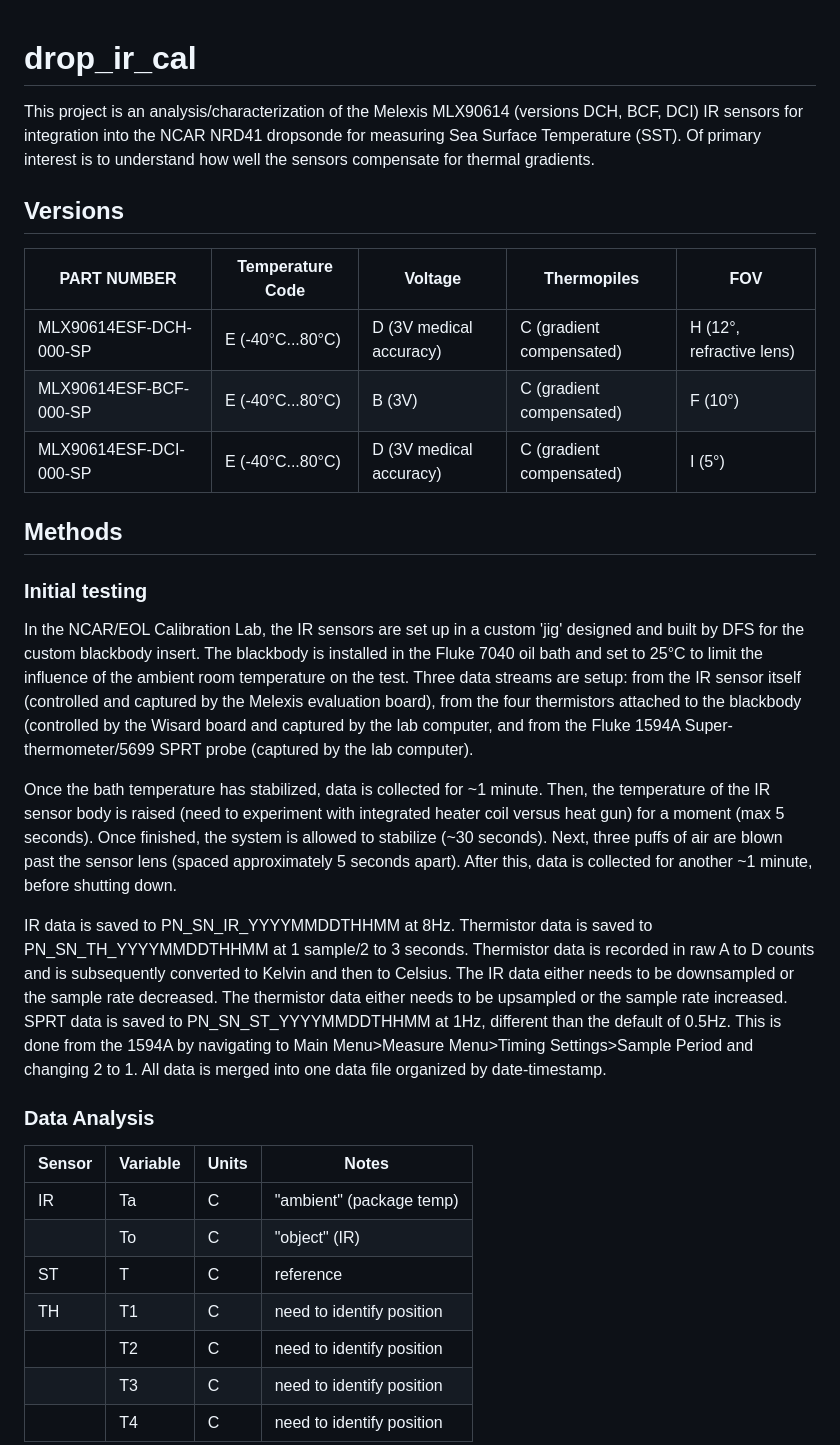
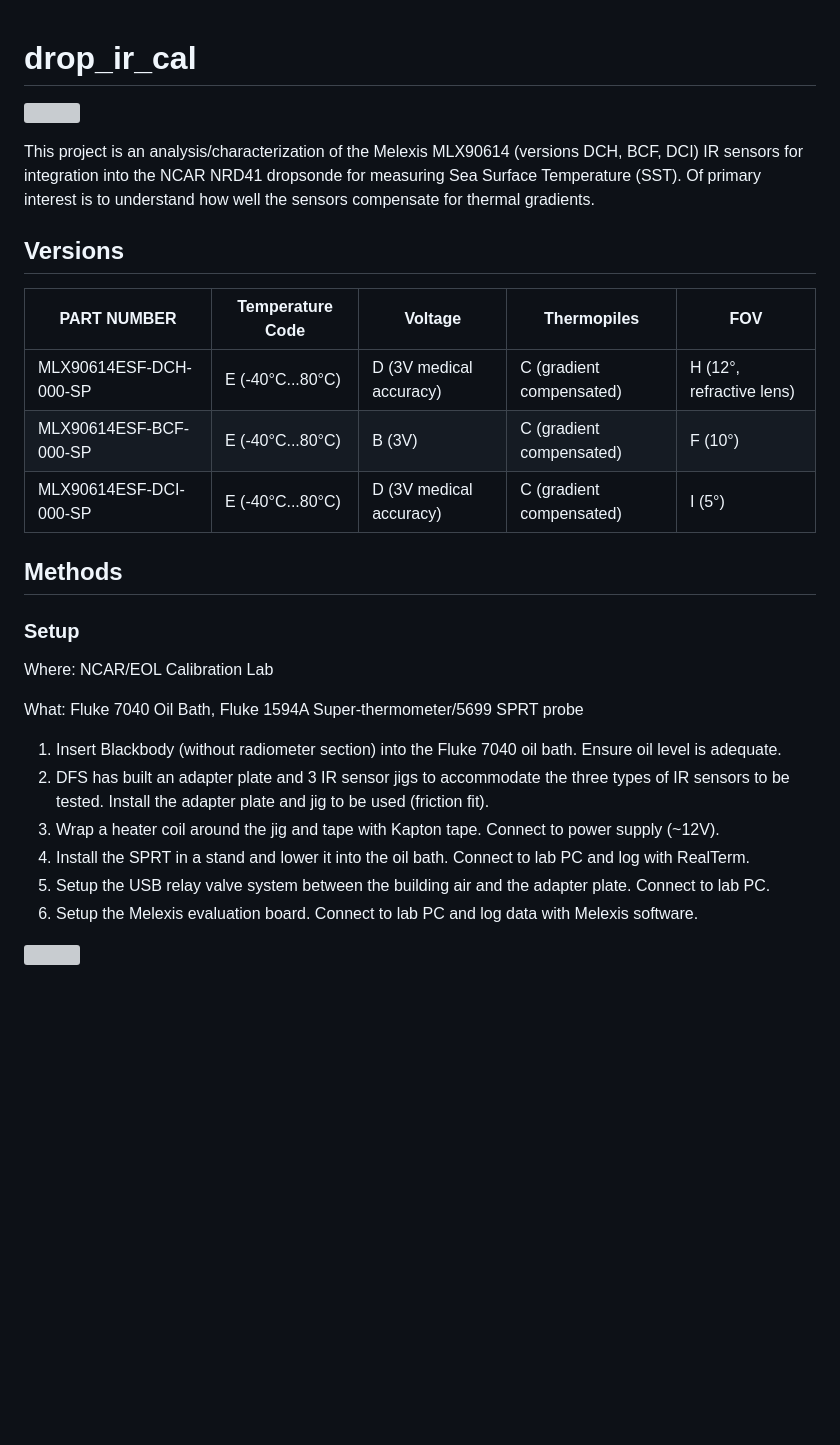
Before and after one commit to jhicks0/drop_ir_cal, a Markdown page: README.md, the part around the change printed below. Drawn GitHub-style; blank space fills up the shorter version; grey boxes are pictures that could not be loaded.

Commit message:
revised methods, photos

```diff
--- a/README.md
+++ b/README.md
@@ -2,30 +5,27 @@
 This project is an analysis/characterization of the Melexis MLX90614 (versions DCH, BCF, DCI) IR sensors for integration into the NCAR NRD41 dropsonde for measuring Sea Surface Temperature (SST). Of primary interest is to understand how well the sensors compensate for thermal gradients.
 
 ## Versions
-|PART NUMBER           |Temperature Code|Voltage                |Thermopiles             |FOV                     |
-|----------------------|----------------|-----------------------|------------------------|------------------------|
-|MLX90614ESF-DCH-000-SP|E (-40°C...80°C)|D (3V medical accuracy)|C (gradient compensated)|H (12°, refractive lens)|
-|MLX90614ESF-BCF-000-SP|E (-40°C...80°C)|B (3V)                 |C (gradient compensated)|F (10°)                 |
-|MLX90614ESF-DCI-000-SP|E (-40°C...80°C)|D (3V medical accuracy)|C (gradient compensated)|I (5°)                  |
+
+| PART NUMBER | Temperature Code | Voltage | Thermopiles | FOV |
+|---------------|---------------|---------------|---------------|---------------|
+| MLX90614ESF-DCH-000-SP | E (-40°C...80°C) | D (3V medical accuracy) | C (gradient compensated) | H (12°, refractive lens) |
+| MLX90614ESF-BCF-000-SP | E (-40°C...80°C) | B (3V) | C (gradient compensated) | F (10°) |
+| MLX90614ESF-DCI-000-SP | E (-40°C...80°C) | D (3V medical accuracy) | C (gradient compensated) | I (5°) |
 
 ## Methods
 
-### Initial testing
-In the NCAR/EOL Calibration Lab, the IR sensors are set up in a custom 'jig' designed and built by DFS for the custom blackbody insert. The blackbody is installed in the Fluke 7040 oil bath and set to 25°C to limit the influence of the ambient room temperature on the test. Three data streams are setup: from the IR sensor itself (controlled and captured by the Melexis evaluation board), from the four thermistors attached to the blackbody (controlled by the Wisard board and captured by the lab computer, and from the Fluke 1594A Super-thermometer/5699 SPRT probe (captured by the lab computer).
+### Setup
 
-Once the bath temperature has stabilized, data is collected for ~1 minute. Then, the temperature of the IR sensor body is raised (need to experiment with integrated heater coil versus heat gun) for a moment (max 5 seconds). Once finished, the system is allowed to stabilize (~30 seconds). Next, three puffs of air are blown past the sensor lens (spaced approximately 5 seconds apart). After this, data is collected for another ~1 minute, before shutting down.
+Where: NCAR/EOL Calibration Lab
 
-IR data is saved to PN_SN_IR_YYYYMMDDTHHMM at 8Hz. Thermistor data is saved to PN_SN_TH_YYYYMMDDTHHMM at 1 sample/2 to 3 seconds. Thermistor data is recorded in raw A to D counts and is subsequently converted to Kelvin and then to Celsius. The IR data either needs to be downsampled or the sample rate decreased. The thermistor data either needs to be upsampled or the sample rate increased. SPRT data is saved to PN_SN_ST_YYYYMMDDTHHMM at 1Hz, different than the default of 0.5Hz. This is done from the 1594A by navigating to Main Menu>Measure Menu>Timing Settings>Sample Period and changing 2 to 1. All data is merged into one data file organized by date-timestamp.
+What: Fluke 7040 Oil Bath, Fluke 1594A Super-thermometer/5699 SPRT probe
 
-### Data Analysis
+1.  Insert Blackbody (without radiometer section) into the Fluke 7040 oil bath. Ensure oil level is adequate.
+2.  DFS has built an adapter plate and 3 IR sensor jigs to accommodate the three types of IR sensors to be tested. Install the adapter plate and jig to be used (friction fit).
+3.  Wrap a heater coil around the jig and tape with Kapton tape. Connect to power supply (\~12V).
+4.  Install the SPRT in a stand and lower it into the oil bath. Connect to lab PC and log with RealTerm.
+5.  Setup the USB relay valve system between the building air and the adapter plate. Connect to lab PC.
+6.  Setup the Melexis evaluation board. Connect to lab PC and log data with Melexis software.
 
-|Sensor|Variable|Units|Notes                     |
-|------|--------|-----|--------------------------|
-|IR    |Ta      |C    |"ambient" (package temp)  |
-|      |To      |C    |"object" (IR)             |
-|ST    |T       |C    |reference                 |
-|TH    |T1      |C    |need to identify position |
-|      |T2      |C    |need to identify position |
-|      |T3      |C    |need to identify position |
-|      |T4      |C    |need to identify position |
+![](photos/bath_setup.JPG)
 
```
Also changed, not shown: other parts of README.md (+40 -1 lines).
